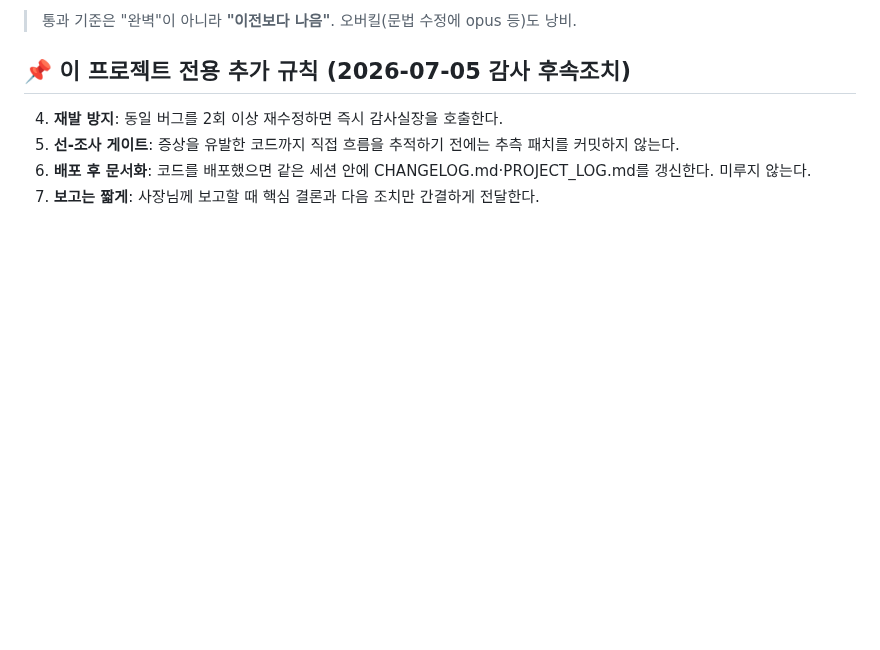
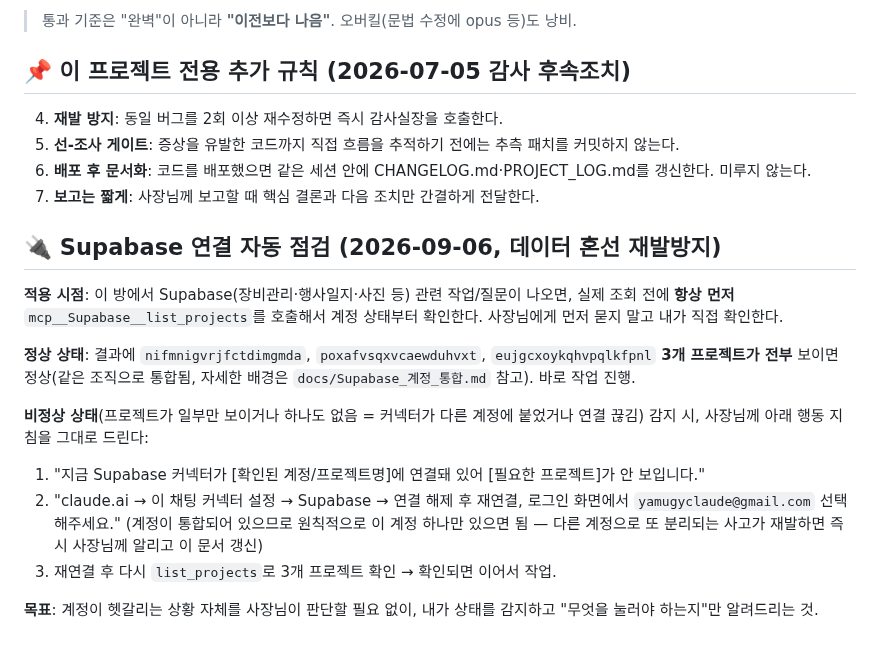
Before and after one commit to yamugyclaude/hanbadadiary, a Markdown page: CLAUDE.md, the part around the change. Drawn GitHub-style; blank space fills up the shorter version.

Commit message:
docs: Supabase 연결 자동 점검 체계 추가
계정이 다시 분리되거나 커넥터가 엉뚱한 계정에 붙어도 사장님이
직접 파악할 필요 없이, Supabase 작업 시작 전 항상 먼저 list_projects로
상태를 확인하고 문제 시 정확한 행동 지침을 자동으로 안내하도록 함.

Co-Authored-By: Claude Sonnet 5 <noreply@anthropic.com>
Claude-Session: https://claude.ai/code/session_0199ngDU4stfxzeveCWz8T2X

```diff
--- a/CLAUDE.md
+++ b/CLAUDE.md
@@ -78,3 +78,16 @@
 5. **선-조사 게이트**: 증상을 유발한 코드까지 직접 흐름을 추적하기 전에는 추측 패치를 커밋하지 않는다.
 6. **배포 후 문서화**: 코드를 배포했으면 같은 세션 안에 CHANGELOG.md·PROJECT_LOG.md를 갱신한다. 미루지 않는다.
 7. **보고는 짧게**: 사장님께 보고할 때 핵심 결론과 다음 조치만 간결하게 전달한다.
+
+## 🔌 Supabase 연결 자동 점검 (2026-09-06, 데이터 혼선 재발방지)
+
+**적용 시점**: 이 방에서 Supabase(장비관리·행사일지·사진 등) 관련 작업/질문이 나오면, 실제 조회 전에 **항상 먼저** `mcp__Supabase__list_projects`를 호출해서 계정 상태부터 확인한다. 사장님에게 먼저 묻지 말고 내가 직접 확인한다.
+
+**정상 상태**: 결과에 `nifmnigvrjfctdimgmda`, `poxafvsqxvcaewduhvxt`, `eujgcxoykqhvpqlkfpnl` **3개 프로젝트가 전부** 보이면 정상(같은 조직으로 통합됨, 자세한 배경은 `docs/Supabase_계정_통합.md` 참고). 바로 작업 진행.
+
+**비정상 상태**(프로젝트가 일부만 보이거나 하나도 없음 = 커넥터가 다른 계정에 붙었거나 연결 끊김) 감지 시, 사장님께 아래 행동 지침을 그대로 드린다:
+1. "지금 Supabase 커넥터가 [확인된 계정/프로젝트명]에 연결돼 있어 [필요한 프로젝트]가 안 보입니다."
+2. "claude.ai → 이 채팅 커넥터 설정 → Supabase → 연결 해제 후 재연결, 로그인 화면에서 `yamugyclaude@gmail.com` 선택해주세요." (계정이 통합되어 있으므로 원칙적으로 이 계정 하나만 있으면 됨 — 다른 계정으로 또 분리되는 사고가 재발하면 즉시 사장님께 알리고 이 문서 갱신)
+3. 재연결 후 다시 `list_projects`로 3개 프로젝트 확인 → 확인되면 이어서 작업.
+
+**목표**: 계정이 헷갈리는 상황 자체를 사장님이 판단할 필요 없이, 내가 상태를 감지하고 "무엇을 눌러야 하는지"만 알려드리는 것.
```
